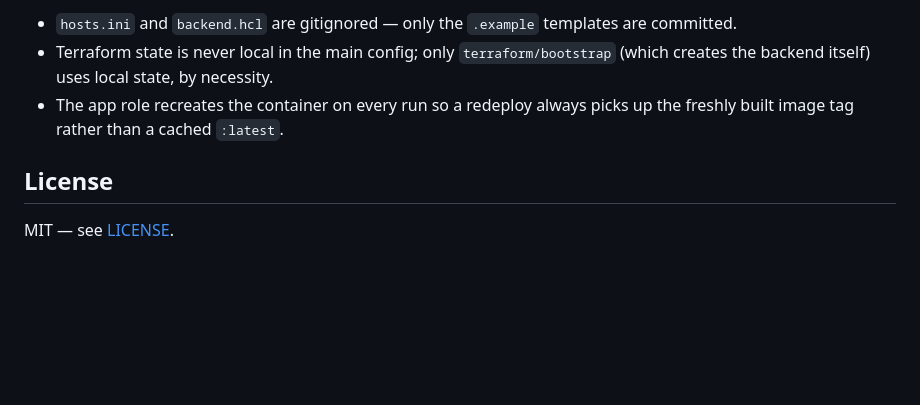
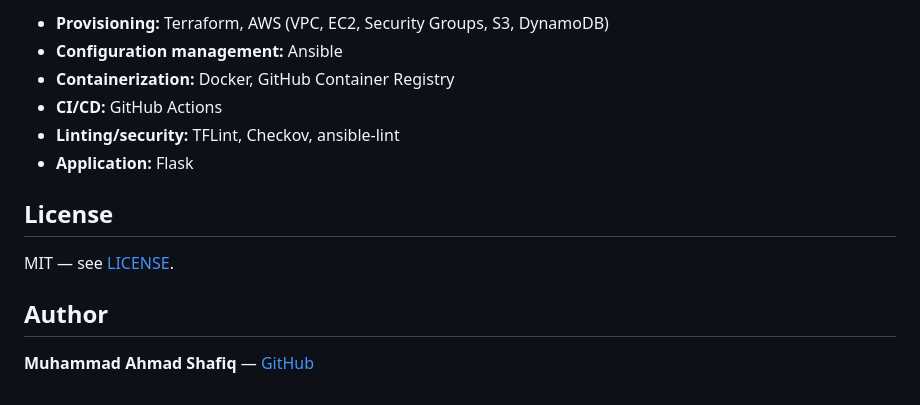
Before and after one commit to muhammad-ahmadd-shafiq/aws-infrastructure-automation-platform, a Markdown page: README.md, the part around one of its changes. Rendered like a GitHub page; blank space fills up the shorter version.

```diff
--- a/README.md
+++ b/README.md
@@ -95,11 +155,14 @@ ansible-playbook playbooks/setup.yml \
 
-- `hosts.ini` and `backend.hcl` are gitignored — only the `.example`
-  templates are committed.
-- Terraform state is never local in the main config; only `terraform/bootstrap`
-  (which creates the backend itself) uses local state, by necessity.
-- The app role recreates the container on every run so a redeploy always
-  picks up the freshly built image tag rather than a cached `:latest`.
-
+- **Provisioning:** Terraform, AWS (VPC, EC2, Security Groups, S3, DynamoDB)
+- **Configuration management:** Ansible
+- **Containerization:** Docker, GitHub Container Registry
+- **CI/CD:** GitHub Actions
+- **Linting/security:** TFLint, Checkov, ansible-lint
+- **Application:** Flask
 ## License
 
 MIT — see [LICENSE](./LICENSE).
+
+## Author
+
+**Muhammad Ahmad Shafiq** — [GitHub](https://github.com/muhammad-ahmadd-shafiq)
```
Also changed, not shown: other parts of README.md (+117 -57 lines).
